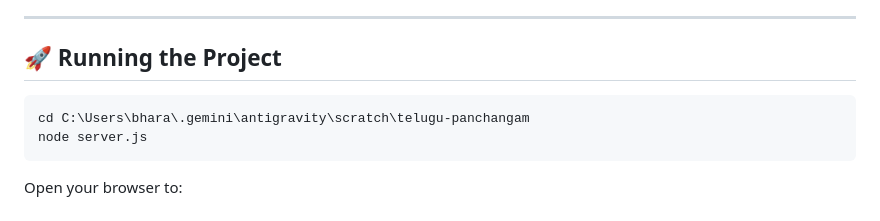
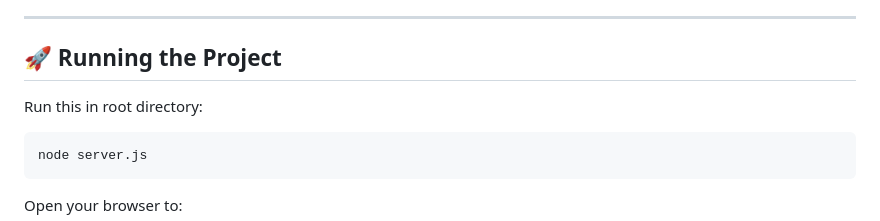
Before and after one commit to bharathramireddi-777/SE-project-Group-5-Panchangam, a Markdown page: README.md, the part around the change. Rendered like a GitHub page.

````diff
--- a/README.md
+++ b/README.md
@@ -37,8 +37,8 @@ An authentic, astronomical Luni-Solar Almanac & Astrological Computation Engine
 
 ## 🚀 Running the Project
 
+Run this in root directory:
 ```powershell
-cd C:\Users\bhara\.gemini\antigravity\scratch\telugu-panchangam
 node server.js
 ```
 
````
